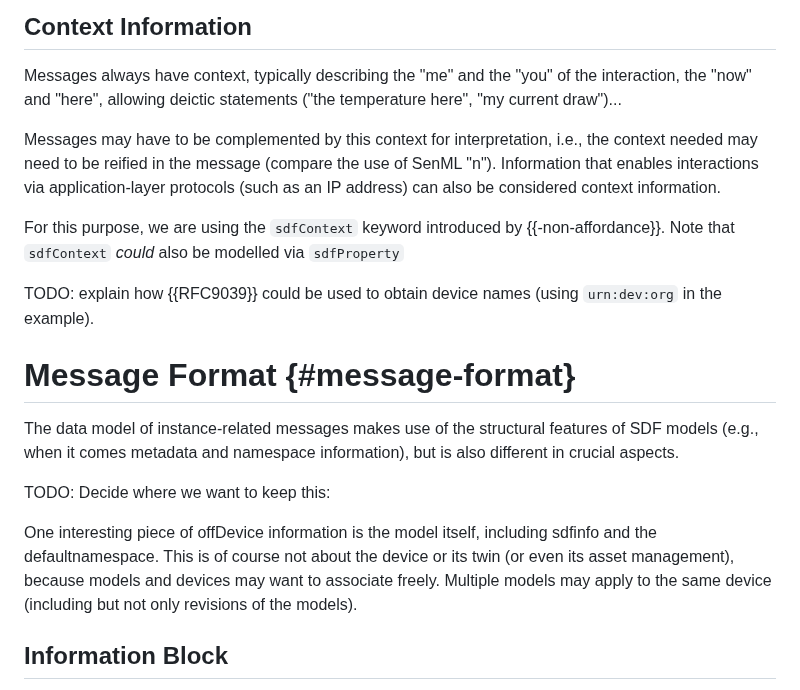
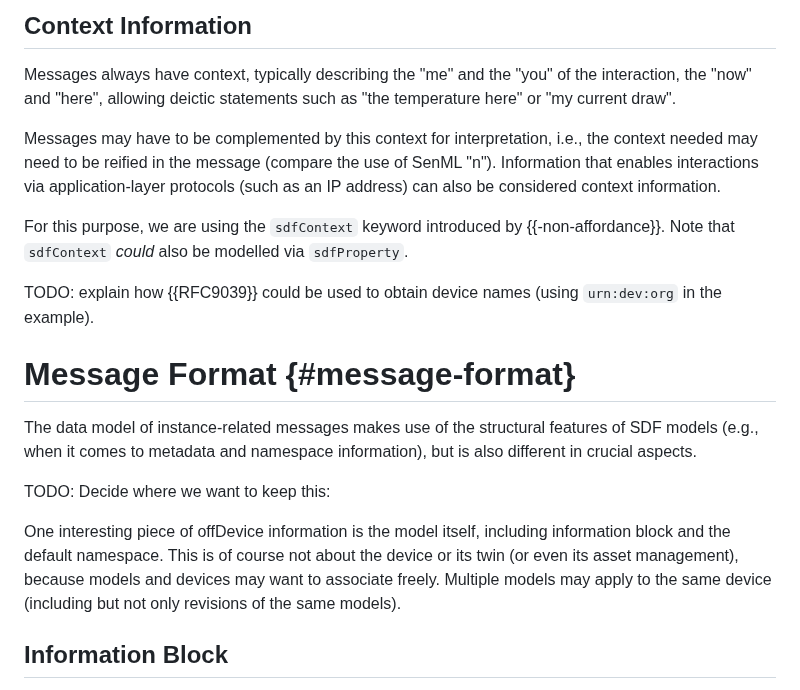
Before and after one commit to ietf-wg-asdf/instance-information, a Markdown page: draft-bormann-asdf-instance-information.md, the part around the change. GitHub-like rendering.

Commit message:
Apply editorial changes

```diff
--- a/draft-bormann-asdf-instance-information.md
+++ b/draft-bormann-asdf-instance-information.md
@@ -323,7 +323,7 @@ To identify the reference state for a delta/patch, we need
 
 Messages always have context, typically describing the "me" and the
 "you" of the interaction, the "now" and "here", allowing deictic
-statements ("the temperature here", "my current draw")...
+statements such as "the temperature here" or "my current draw".
 
 Messages may have to be complemented by this context for
 interpretation, i.e., the context needed may need to be reified in the
@@ -331,18 +331,18 @@ message (compare the use of SenML "n").
 Information that enables interactions via application-layer protocols (such as an IP address) can also be considered context information.
 
 For this purpose, we are using the `sdfContext` keyword introduced by {{-non-affordance}}.
-Note that `sdfContext` _could_ also be modelled via `sdfProperty`
+Note that `sdfContext` _could_ also be modelled via `sdfProperty`.
 
 TODO: explain how {{RFC9039}} could be used to obtain device names (using `urn:dev:org` in the example).
 
 # Message Format {#message-format}
 
-The data model of instance-related messages makes use of the structural features of SDF models (e.g., when it comes metadata and namespace information), but is also different in crucial aspects.
+The data model of instance-related messages makes use of the structural features of SDF models (e.g., when it comes to metadata and namespace information), but is also different in crucial aspects.
 
 TODO: Decide where we want to keep this:
 
-One interesting piece of offDevice information is the model itself, including sdfinfo and the defaultnamespace. This is of course not about the device or its twin (or even its asset management), because models and devices may want to associate freely.
-Multiple models may apply to the same device (including but not only revisions of the models).
+One interesting piece of offDevice information is the model itself, including information block and the default namespace. This is of course not about the device or its twin (or even its asset management), because models and devices may want to associate freely.
+Multiple models may apply to the same device (including but not only revisions of the same models).
 
 ## Information Block
 
```
